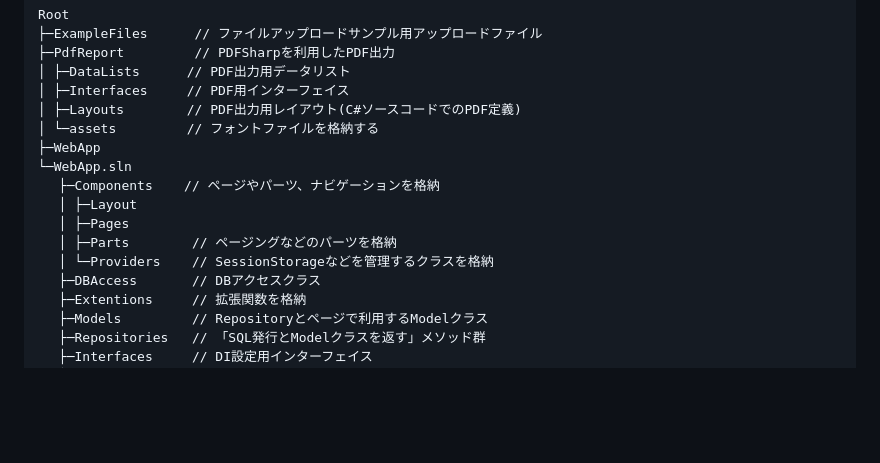
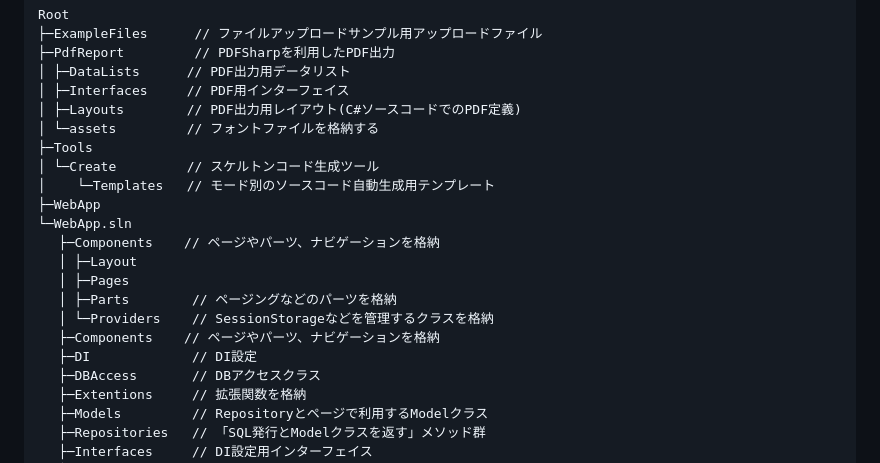
Before and after one commit to kazenetu/BlazorSSR-Practice, a Markdown page: README.md, the part around the change printed below. GitHub-like rendering; blank space fills up the shorter version.

```diff
--- a/README.md
+++ b/README.md
@@ -23,6 +23,9 @@ Root
 │ ├─Interfaces     // PDF用インターフェイス
 │ ├─Layouts        // PDF出力用レイアウト(C#ソースコードでのPDF定義)
 │ └─assets         // フォントファイルを格納する
+├─Tools
+│ └─Create         // スケルトンコード生成ツール
+│    └─Templates   // モード別のソースコード自動生成用テンプレート
 ├─WebApp
 └─WebApp.sln
 　 ├─Components    // ページやパーツ、ナビゲーションを格納
@@ -30,6 +33,8 @@ Root
 　 │ ├─Pages
 　 │ ├─Parts        // ページングなどのパーツを格納
 　 │ └─Providers    // SessionStorageなどを管理するクラスを格納
+　 ├─Components    // ページやパーツ、ナビゲーションを格納
+　 ├─DI             // DI設定
 　 ├─DBAccess       // DBアクセスクラス
 　 ├─Extentions     // 拡張関数を格納
 　 ├─Models         // Repositoryとページで利用するModelクラス
```
Also changed, not shown: other parts of README.md (+49 -0 lines).
